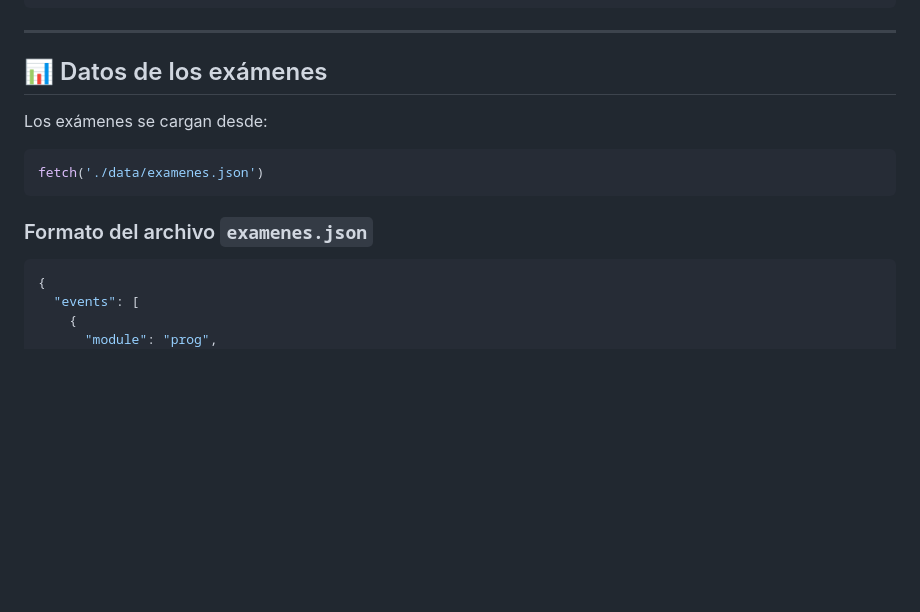
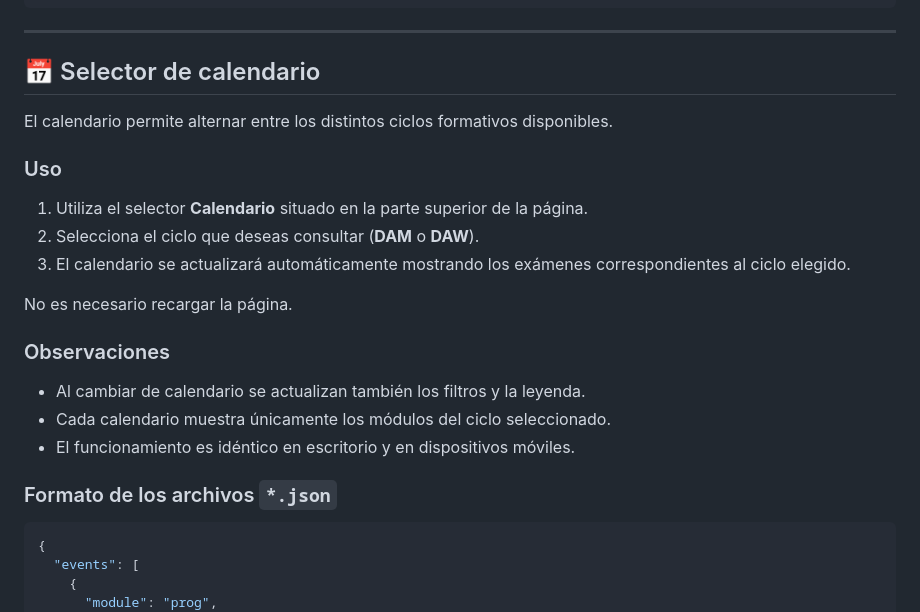
Before and after one commit to metatron18es/february-exams-2026, a Markdown page: README.md, the part around the change. Drawn GitHub-style; blank space fills up the shorter version.

Commit message:
chore: Update README.md

````diff
--- a/README.md
+++ b/README.md
@@ -55,15 +55,23 @@ http://localhost:8000
 
 ---
 
-## 📊 Datos de los exámenes
+## 📅 Selector de calendario
 
-Los exámenes se cargan desde:
+El calendario permite alternar entre los distintos ciclos formativos disponibles.
 
-```js
-fetch('./data/examenes.json')
-```
+### Uso
+1. Utiliza el selector **Calendario** situado en la parte superior de la página.
+2. Selecciona el ciclo que deseas consultar (**DAM** o **DAW**).
+3. El calendario se actualizará automáticamente mostrando los exámenes correspondientes al ciclo elegido.
 
-### Formato del archivo `examenes.json`
+No es necesario recargar la página.
+
+### Observaciones
+- Al cambiar de calendario se actualizan también los filtros y la leyenda.
+- Cada calendario muestra únicamente los módulos del ciclo seleccionado.
+- El funcionamiento es idéntico en escritorio y en dispositivos móviles.
+
+### Formato de los archivos `*.json`
 
 ```json
 {
````
